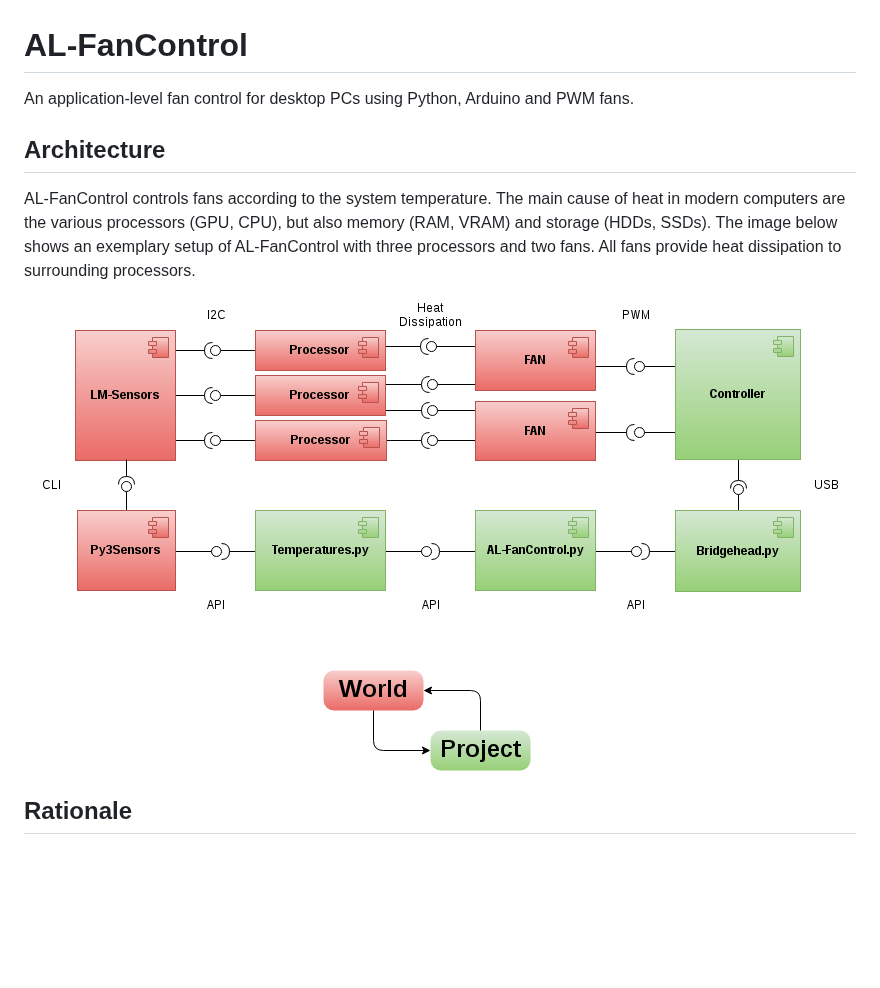
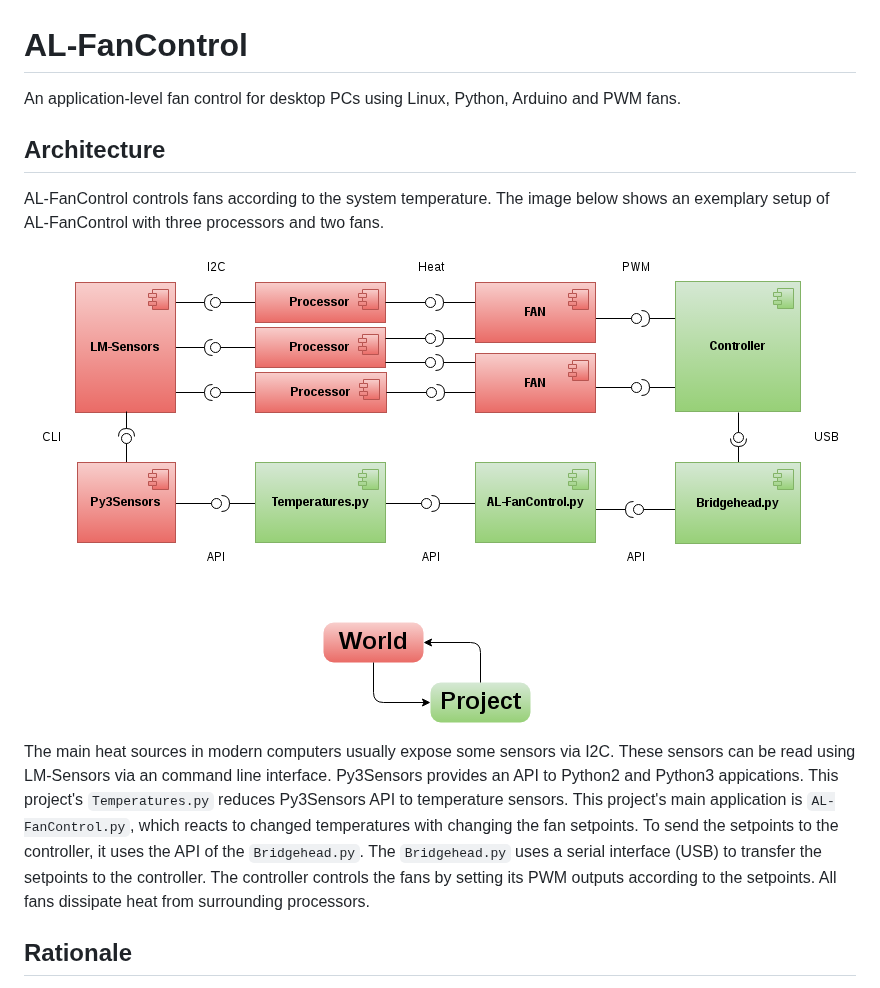
Before and after one commit to AL-FC/AL-FanControl, a Markdown page: README.md, the part around the change. GitHub-like rendering; pictures changed too: img/AL-FanControl-HighLevel-ComponentDiagram.png; blank space fills up the shorter version.

Commit message:
extend description of high level architecture

```diff
--- a/README.md
+++ b/README.md
@@ -1,17 +1,29 @@
 # AL-FanControl
 
-An application-level fan control for desktop PCs using Python, Arduino and PWM fans.
+An application-level fan control for desktop PCs
+    using Linux, Python, Arduino and PWM fans.
 
 ## Architecture
 
 AL-FanControl controls fans according to the system temperature.
-The main cause of heat in modern computers are the various processors
-    (GPU, CPU), but also memory (RAM, VRAM) and storage (HDDs, SSDs).
 The image below shows an exemplary setup of AL-FanControl
     with three processors and two fans.
-All fans provide heat dissipation to surrounding processors.
 
 ![](img/AL-FanControl-HighLevel-ComponentDiagram.png)
+
+The main heat sources in modern computers usually expose some sensors via I2C.
+These sensors can be read using LM-Sensors via an command line interface.
+Py3Sensors provides an API to Python2 and Python3 appications.
+This project's `Temperatures.py` reduces Py3Sensors API to temperature sensors.
+This project's main application is `AL-FanControl.py`,
+    which reacts to changed temperatures with changing the fan setpoints.
+To send the setpoints to the controller,
+    it uses the API of the `Bridgehead.py`.
+The `Bridgehead.py` uses a serial interface (USB)
+    to transfer the setpoints to the controller.
+The controller controls the fans
+    by setting its PWM outputs according to the setpoints.
+All fans dissipate heat from surrounding processors.
 
 ## Rationale
 
```
